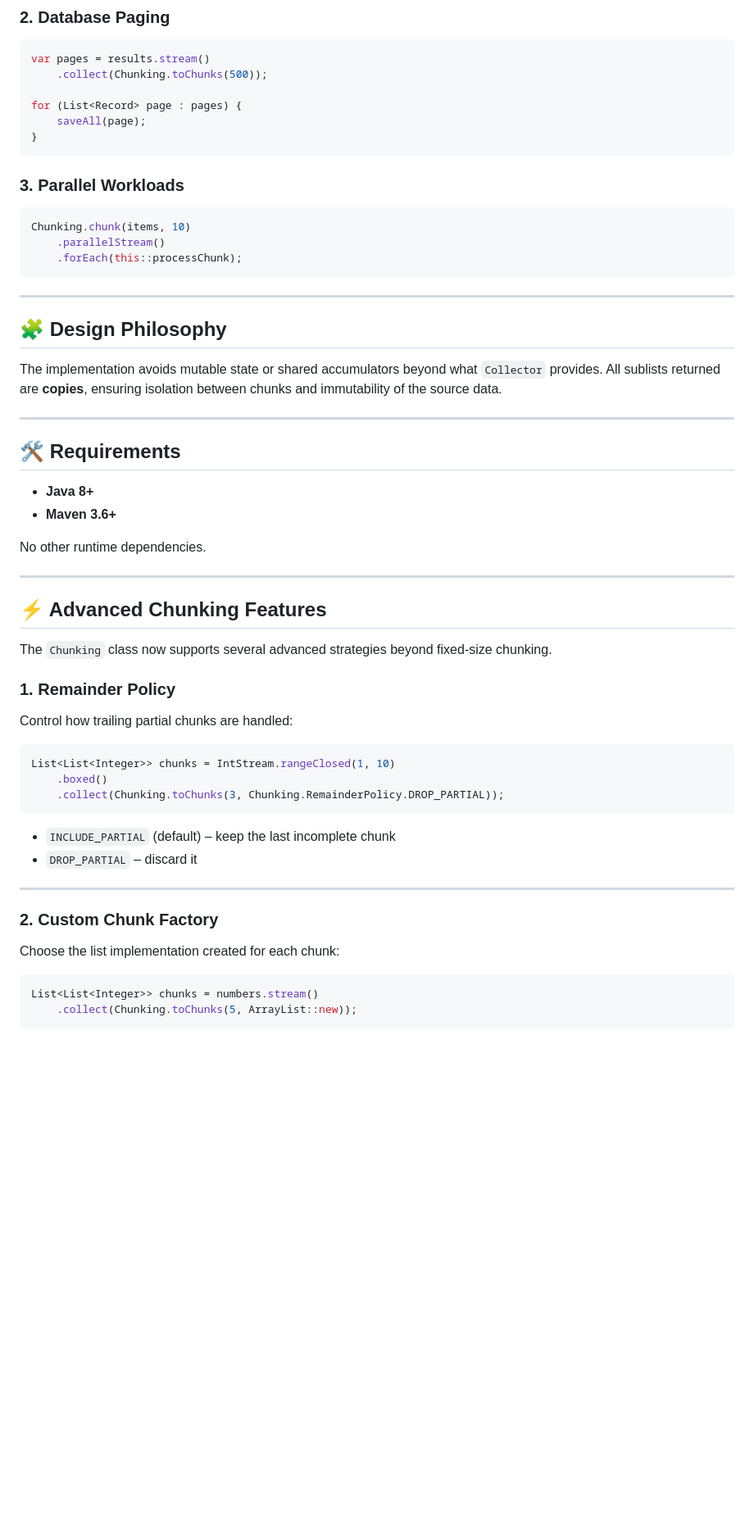
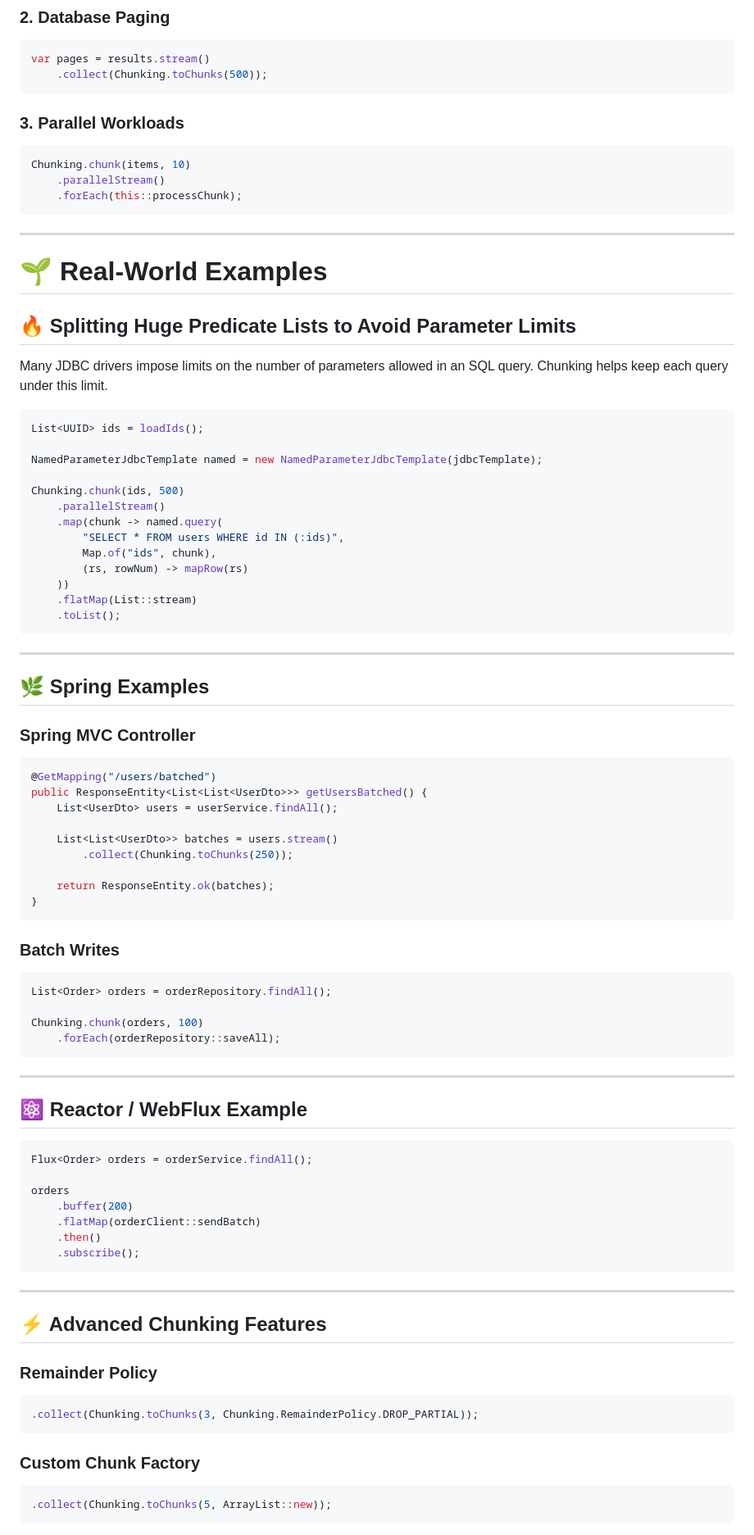
Before and after one commit to zmad5306/chunking-collector, a Markdown page: README.md, the part around the change printed below. Shown: that part at 82% size. GitHub-like rendering; blank space fills up the shorter version.

````diff
--- a/README.md
+++ b/README.md
@@ -119,10 +107,6 @@ Chunking.chunk(records, 100)
 ```java
 var pages = results.stream()
     .collect(Chunking.toChunks(500));
-
-for (List<Record> page : pages) {
-    saveAll(page);
-}
 ```
 
 ### 3. Parallel Workloads
@@ -135,47 +119,82 @@ Chunking.chunk(items, 10)
 
 ---
 
-## 🧩 Design Philosophy
+# 🌱 Real-World Examples
 
-The implementation avoids mutable state or shared accumulators beyond what `Collector` provides.
-All sublists returned are **copies**, ensuring isolation between chunks and immutability of the source data.
+## 🔥 Splitting Huge Predicate Lists to Avoid Parameter Limits
+
+Many JDBC drivers impose limits on the number of parameters allowed in an SQL query. Chunking helps keep each query under this limit.
+
+```java
+List<UUID> ids = loadIds();
+
+NamedParameterJdbcTemplate named = new NamedParameterJdbcTemplate(jdbcTemplate);
+
+Chunking.chunk(ids, 500)
+    .parallelStream()
+    .map(chunk -> named.query(
+        "SELECT * FROM users WHERE id IN (:ids)",
+        Map.of("ids", chunk),
+        (rs, rowNum) -> mapRow(rs)
+    ))
+    .flatMap(List::stream)
+    .toList();
+```
 
 ---
 
-## 🛠️ Requirements
+## 🌿 Spring Examples
 
-* **Java 8+**
-* **Maven 3.6+**
+### Spring MVC Controller
 
-No other runtime dependencies.
+```java
+@GetMapping("/users/batched")
+public ResponseEntity<List<List<UserDto>>> getUsersBatched() {
+    List<UserDto> users = userService.findAll();
+
+    List<List<UserDto>> batches = users.stream()
+        .collect(Chunking.toChunks(250));
+
+    return ResponseEntity.ok(batches);
+}
+```
+
+### Batch Writes
+
+```java
+List<Order> orders = orderRepository.findAll();
+
+Chunking.chunk(orders, 100)
+    .forEach(orderRepository::saveAll);
+```
+
+---
+
+## ⚛️ Reactor / WebFlux Example
+
+```java
+Flux<Order> orders = orderService.findAll();
+
+orders
+    .buffer(200)
+    .flatMap(orderClient::sendBatch)
+    .then()
+    .subscribe();
+```
 
 ---
 
 ## ⚡ Advanced Chunking Features
 
-The `Chunking` class now supports several advanced strategies beyond fixed-size chunking.
-
-### 1. Remainder Policy
-
-Control how trailing partial chunks are handled:
+### Remainder Policy
 
 ```java
-List<List<Integer>> chunks = IntStream.rangeClosed(1, 10)
-    .boxed()
-    .collect(Chunking.toChunks(3, Chunking.RemainderPolicy.DROP_PARTIAL));
+.collect(Chunking.toChunks(3, Chunking.RemainderPolicy.DROP_PARTIAL));
 ```
 
-* `INCLUDE_PARTIAL` (default) – keep the last incomplete chunk
-* `DROP_PARTIAL` – discard it
-
----
-
-### 2. Custom Chunk Factory
-
-Choose the list implementation created for each chunk:
+### Custom Chunk Factory
 
 ```java
-List<List<Integer>> chunks = numbers.stream()
-    .collect(Chunking.toChunks(5, ArrayList::new));
+.collect(Chunking.toChunks(5, ArrayList::new));
 ```
 
````
Also changed, not shown: other parts of README.md (+24 -86 lines).
